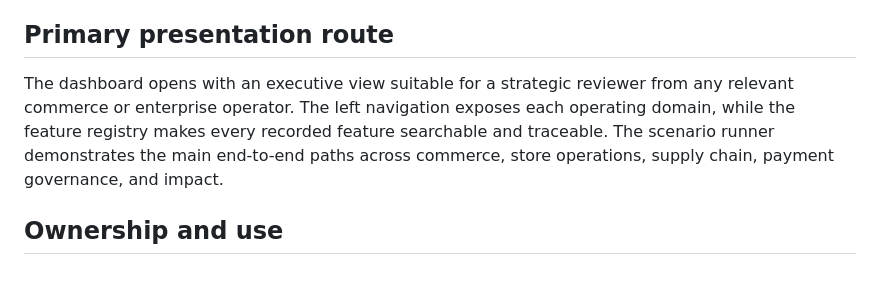
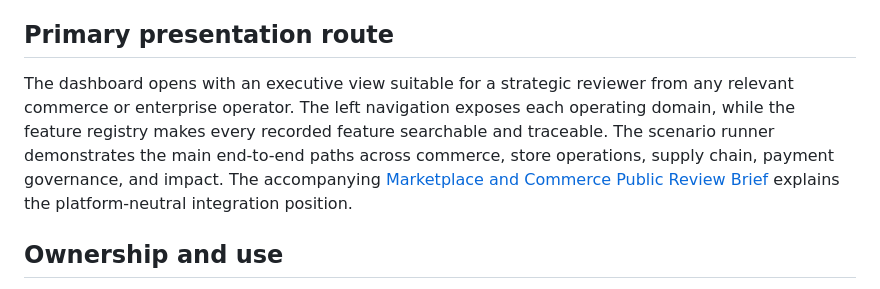
Before and after one commit to maksr2030/IKTEFAA-MVP, a Markdown page: README.md, the part around the change. GitHub-like rendering.

Commit message:
Link the neutral commerce review brief

```diff
--- a/README.md
+++ b/README.md
@@ -70,7 +70,7 @@ The current MVP is a static, inspectable reference implementation. The productio
 
 ## Primary presentation route
 
-The dashboard opens with an executive view suitable for a strategic reviewer from any relevant commerce or enterprise operator. The left navigation exposes each operating domain, while the feature registry makes every recorded feature searchable and traceable. The scenario runner demonstrates the main end-to-end paths across commerce, store operations, supply chain, payment governance, and impact.
+The dashboard opens with an executive view suitable for a strategic reviewer from any relevant commerce or enterprise operator. The left navigation exposes each operating domain, while the feature registry makes every recorded feature searchable and traceable. The scenario runner demonstrates the main end-to-end paths across commerce, store operations, supply chain, payment governance, and impact. The accompanying [Marketplace and Commerce Public Review Brief](IKTEFAA_MARKETPLACE_PUBLIC_REVIEW.md) explains the platform-neutral integration position.
 
 ## Ownership and use
 
```
